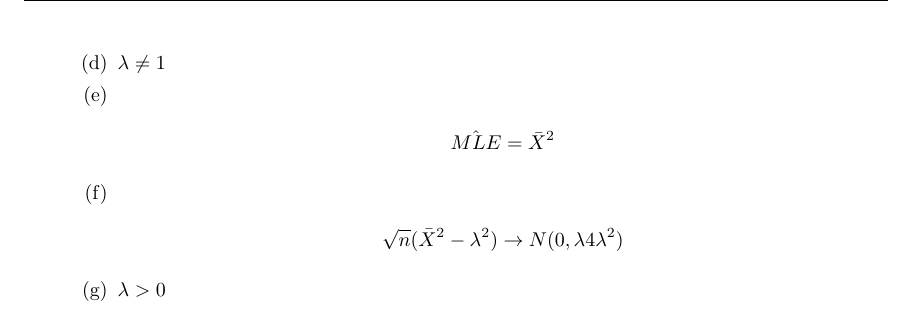
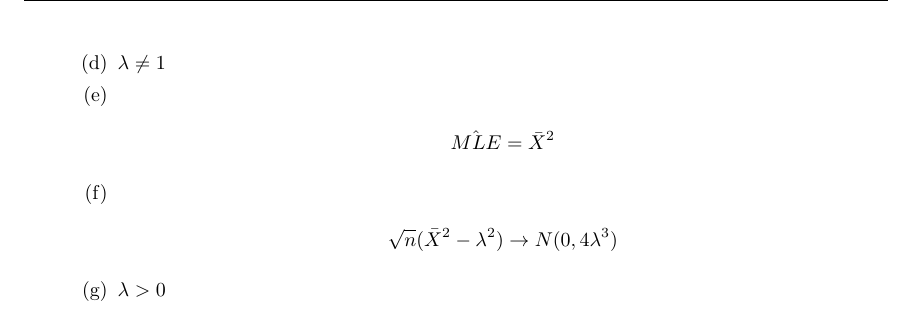
Before and after one commit to dremmeng/Math335HW4, a LaTeX problem sheet (hw4.tex): part of page 3 of 3, cut so that both start at the same text. Compiled offline with pdfLaTeX.

Commit message:
finished

```diff
--- a/hw4.tex
+++ b/hw4.tex
@@ -138,7 +138,7 @@ f(y) & = (\theta+1)y^{\theta} \\
 	\item
 		\begin{equation*}
 		\begin{split}
-		\sqrt{n} (\bar{X}^{2} - \lambda^{2}) &  \rightarrow N(0, \lambda 4 \lambda ^{2})\\
+		\sqrt{n} (\bar{X}^{2} - \lambda^{2}) &  \rightarrow N(0, 4 \lambda ^{3})\\
 		\end{split}
 		\end{equation*}
 	\item
```
Also changed, not shown: hw4.pdf, 1 other file.
